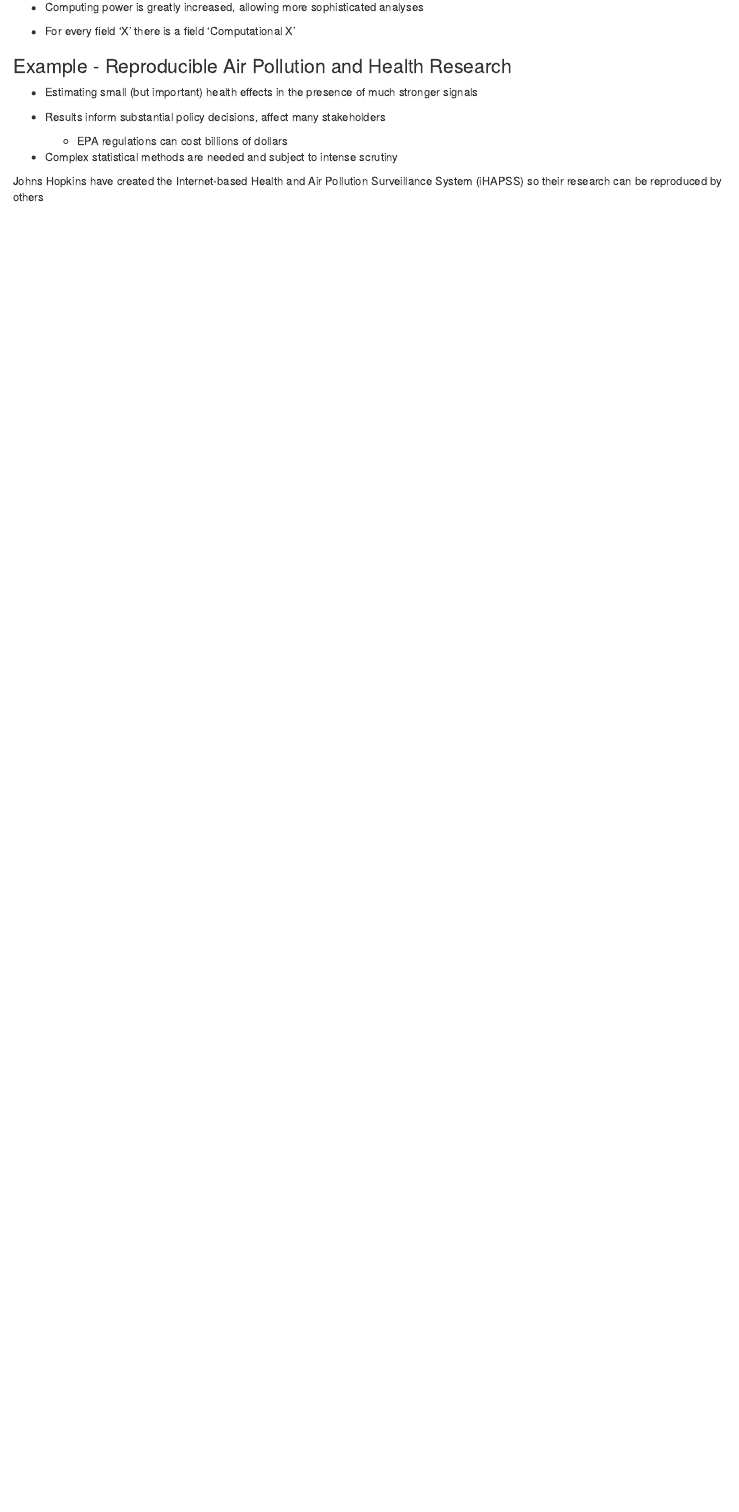
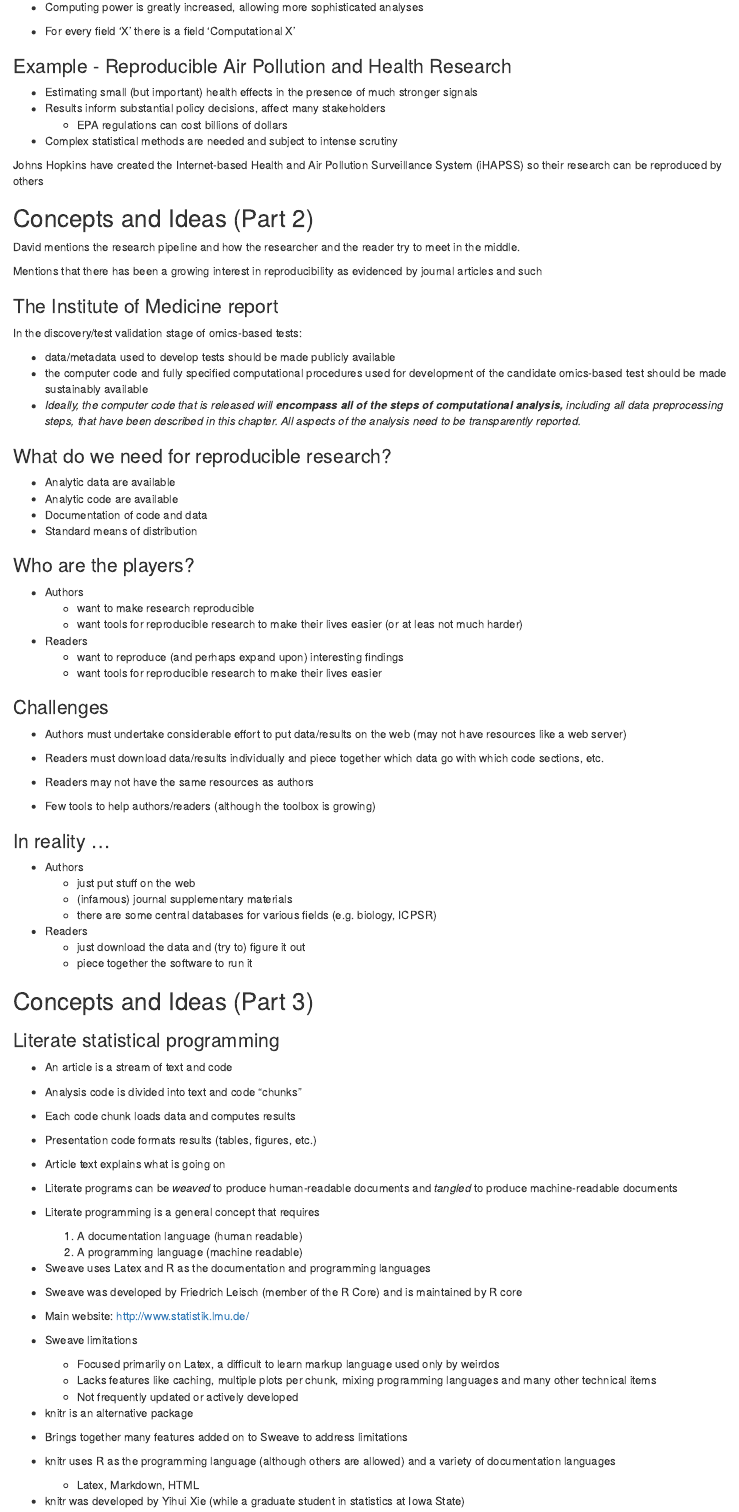
Before and after one commit to cormaal/05_Reproducible_Research, an R Markdown document (code/M5_W1_Reproducible_Research_Concepts_and_Ideas.Rmd): the page in a window 1100 px wide, from 1140 px down. The pictures show the output file code/M5_W1_Reproducible_Research_Concepts_and_Ideas.html that the author committed with the source, opened offline.

Commit message:
Updated to Structure of a data analysis (Part 1)

```diff
--- a/code/M5_W1_Reproducible_Research_Concepts_and_Ideas.Rmd
+++ b/code/M5_W1_Reproducible_Research_Concepts_and_Ideas.Rmd
@@ -68,10 +68,91 @@ How can we bridge the gap between replication and doing nothing? Reproducibility
 ### Example - Reproducible Air Pollution and Health Research
 
 - Estimating small (but important) health effects in the presence of much stronger signals
-
 - Results inform substantial policy decisions, affect many stakeholders
     - EPA regulations can cost billions of dollars
-
 - Complex statistical methods are needed and subject to intense scrutiny
 
 Johns Hopkins have created the Internet-based Health and Air Pollution Surveillance System (iHAPSS) so their research can be reproduced by others
+
+
+## Concepts and Ideas (Part 2)
+
+David mentions the research pipeline and how the researcher and the reader try to meet in the middle.
+
+Mentions that there has been a growing interest in reproducibility as evidenced by journal articles and such
+
+### The Institute of Medicine report
+
+In the discovery/test validation stage of omics-based tests:
+
+- data/metadata used to develop tests should be made publicly available
+- the computer code and fully specified computational procedures used for development of the candidate omics-based test should be made sustainably available
+- *Ideally, the computer code that is released will* ***encompass all of the steps of computational analysis,*** *including all data preprocessing steps, that have been described in this chapter. All aspects of the analysis need to be transparently reported.*
+
+### What do we need for reproducible research?
+
+- Analytic data are available
+- Analytic code are available
+- Documentation of code and data
+- Standard means of distribution
+
+### Who are the players?
+
+- Authors
+    - want to make research reproducible
+    - want tools for reproducible research to make their lives easier (or at leas not much harder)
+
+- Readers
+    - want to reproduce (and perhaps expand upon) interesting findings
+    - want tools for reproducible research to make their lives easier
+
+### Challenges
+
+- Authors must undertake considerable effort to put data/results on the web (may not have resources like a web server)
+
+- Readers must download data/results individually and piece together which data go with which code sections, etc.
+
+- Readers may not have the same resources as authors
+
+- Few tools to help authors/readers (although the toolbox is growing)
+
+### In reality ...
+
+- Authors
+    - just put stuff on the web
+    - (infamous) journal supplementary materials
+    - there are some central databases for various fields (e.g. biology, ICPSR)
+
+- Readers
+  - just download the data and (try to) figure it out
+  - piece together the software to run it
+
+
+## Concepts and Ideas (Part 3)
+
+### Literate statistical programming
+
+- An article is a stream of text and code
+- Analysis code is divided into text and code "chunks"
+- Each code chunk loads data and computes results
+- Presentation code formats results (tables, figures, etc.)
+- Article text explains what is going on
+- Literate programs can be *weaved* to produce human-readable documents and *tangled* to produce machine-readable documents
+
+- Literate programming is a general concept that requires
+    1. A documentation language (human readable)
+    2. A programming language (machine readable)
+- Sweave uses Latex and R as the documentation and programming languages
+- Sweave was developed by Friedrich Leisch (member of the R Core) and is maintained by R core
+- Main website: http://www.statistik.lmu.de/
+
+- Sweave limitations
+    - Focused primarily on Latex, a difficult to learn markup language used only by weirdos
+    - Lacks features like caching, multiple plots per chunk, mixing programming languages and many other technical items
+    - Not frequently updated or actively developed
+
+- knitr is an alternative package
+- Brings together many features added on to Sweave to address limitations
+- knitr uses R as the programming language (although others are allowed) and a variety of documentation languages
+    - Latex, Markdown, HTML
+- knitr was developed by Yihui Xie (while a graduate student in statistics at Iowa State)
```
Also changed, not shown: code/M5_W1_Reproducible_Research_Concepts_and_Ideas.html, code/M5_W1_Reproducible_Research_Concepts_and_Ideas.Rmd (55 more changed lines).
